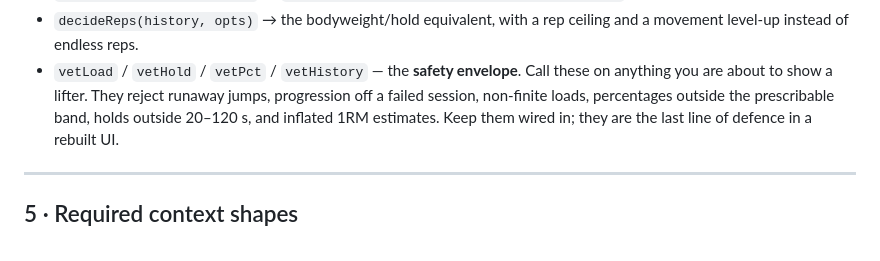
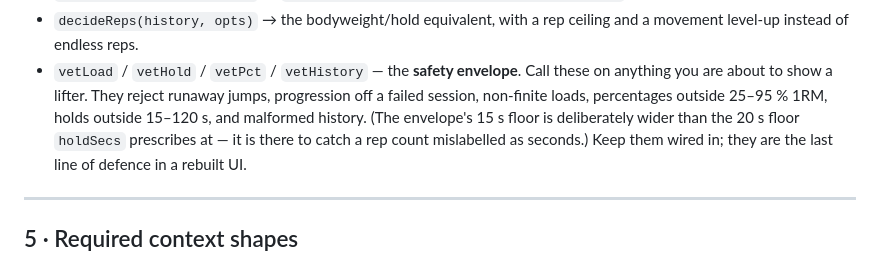
Before and after one commit to jovencgozo-a11y/Trainlog, a Markdown page: LOVABLE_HANDOFF.md, the part around the change. Rendered like a GitHub page.

```diff
--- a/LOVABLE_HANDOFF.md
+++ b/LOVABLE_HANDOFF.md
@@ -128,7 +128,9 @@ import { judgeSession, decideLoad, decideReps, loadStep, speedCap,
 - `vetLoad` / `vetHold` / `vetPct` / `vetHistory` — the **safety envelope**.
   Call these on anything you are about to show a lifter. They reject runaway
   jumps, progression off a failed session, non-finite loads, percentages outside
-  the prescribable band, holds outside 20–120 s, and inflated 1RM estimates.
+  25–95 % 1RM, holds outside 15–120 s, and malformed history. (The envelope's
+  15 s floor is deliberately wider than the 20 s floor `holdSecs` prescribes at
+  — it is there to catch a rep count mislabelled as seconds.)
   Keep them wired in; they are the last line of defence in a rebuilt UI.
 
 ---
```
Also changed, not shown: FINAL_LOVABLE_READINESS.md (added, +473 -0 lines).
